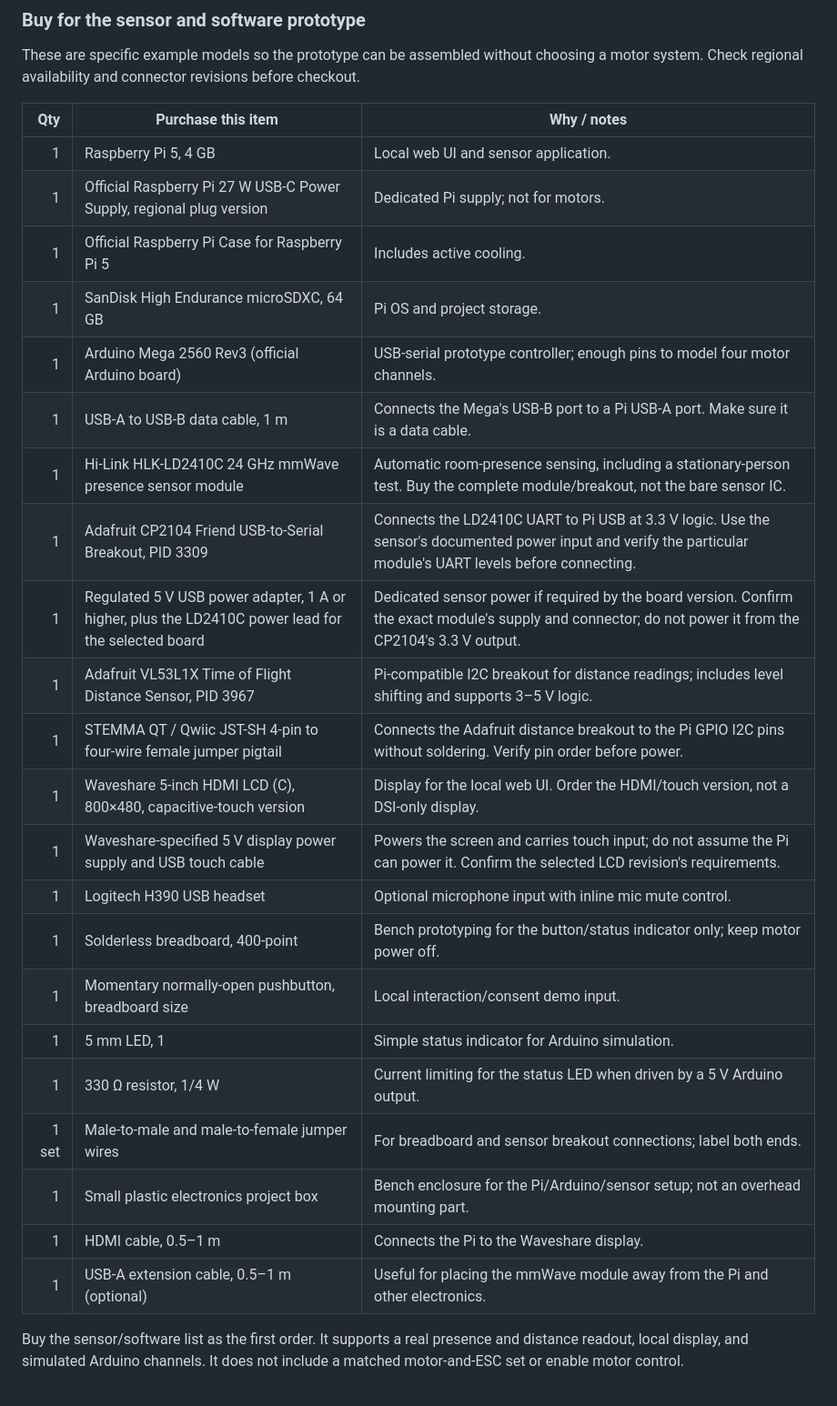
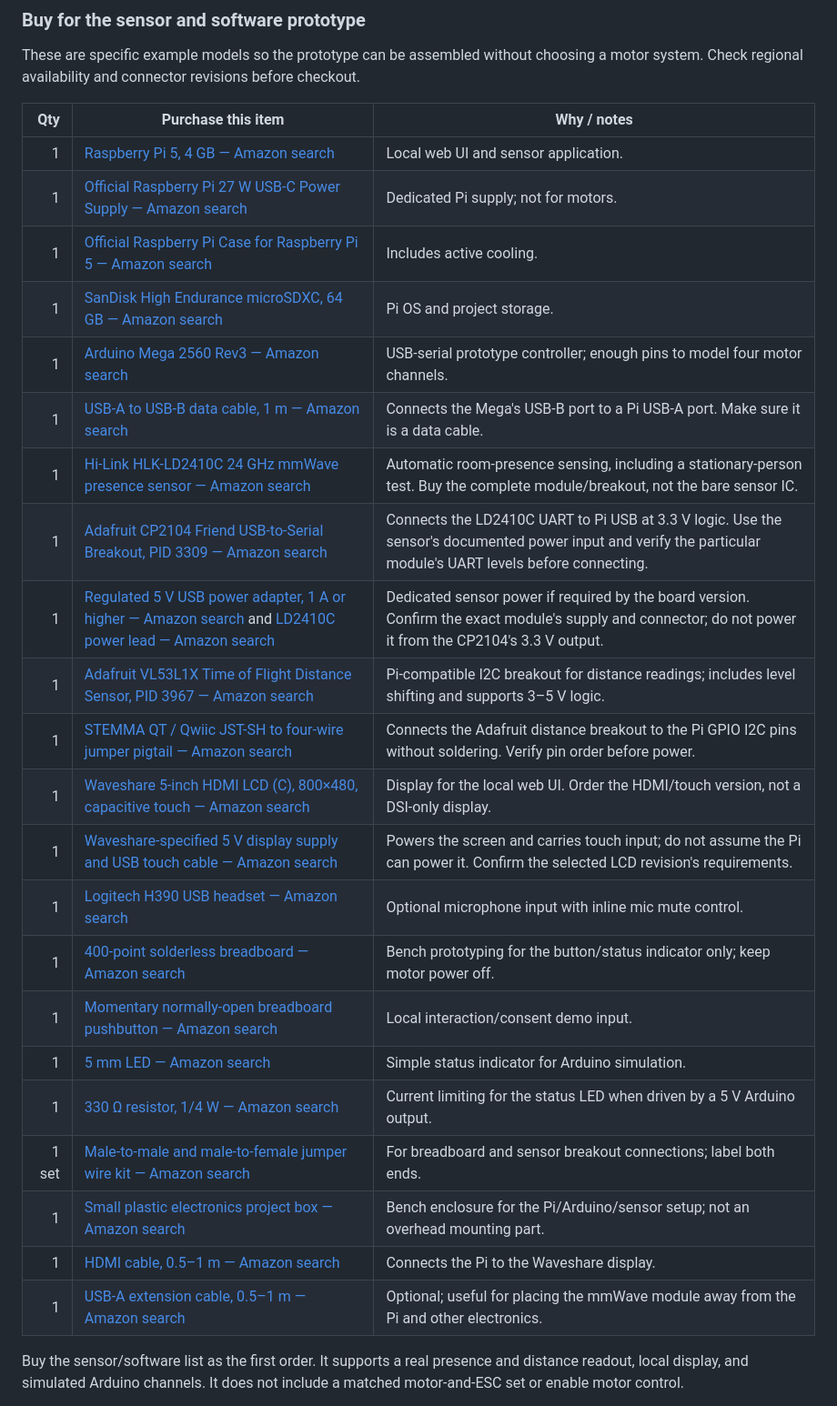
Before and after one commit to ystyze-dev/October_23_2026, a Markdown page: October_23_2026_Ally.md, the part around the change. Shown at 91% size. Rendered like a GitHub page.

Commit message:
nove 11_01

```diff
--- a/October_23_2026_Ally.md
+++ b/October_23_2026_Ally.md
@@ -80,28 +80,28 @@ before checkout.
 
 | Qty | Purchase this item | Why / notes |
 |---:|---|---|
-| 1 | Raspberry Pi 5, 4 GB | Local web UI and sensor application. |
-| 1 | Official Raspberry Pi 27 W USB-C Power Supply, regional plug version | Dedicated Pi supply; not for motors. |
-| 1 | Official Raspberry Pi Case for Raspberry Pi 5 | Includes active cooling. |
-| 1 | SanDisk High Endurance microSDXC, 64 GB | Pi OS and project storage. |
-| 1 | Arduino Mega 2560 Rev3 (official Arduino board) | USB-serial prototype controller; enough pins to model four motor channels. |
-| 1 | USB-A to USB-B data cable, 1 m | Connects the Mega's USB-B port to a Pi USB-A port. Make sure it is a data cable. |
-| 1 | Hi-Link HLK-LD2410C 24 GHz mmWave presence sensor module | Automatic room-presence sensing, including a stationary-person test. Buy the complete module/breakout, not the bare sensor IC. |
-| 1 | Adafruit CP2104 Friend USB-to-Serial Breakout, PID 3309 | Connects the LD2410C UART to Pi USB at 3.3 V logic. Use the sensor's documented power input and verify the particular module's UART levels before connecting. |
-| 1 | Regulated 5 V USB power adapter, 1 A or higher, plus the LD2410C power lead for the selected board | Dedicated sensor power if required by the board version. Confirm the exact module's supply and connector; do not power it from the CP2104's 3.3 V output. |
-| 1 | Adafruit VL53L1X Time of Flight Distance Sensor, PID 3967 | Pi-compatible I2C breakout for distance readings; includes level shifting and supports 3–5 V logic. |
-| 1 | STEMMA QT / Qwiic JST-SH 4-pin to four-wire female jumper pigtail | Connects the Adafruit distance breakout to the Pi GPIO I2C pins without soldering. Verify pin order before power. |
-| 1 | Waveshare 5-inch HDMI LCD (C), 800×480, capacitive-touch version | Display for the local web UI. Order the HDMI/touch version, not a DSI-only display. |
-| 1 | Waveshare-specified 5 V display power supply and USB touch cable | Powers the screen and carries touch input; do not assume the Pi can power it. Confirm the selected LCD revision's requirements. |
-| 1 | Logitech H390 USB headset | Optional microphone input with inline mic mute control. |
-| 1 | Solderless breadboard, 400-point | Bench prototyping for the button/status indicator only; keep motor power off. |
-| 1 | Momentary normally-open pushbutton, breadboard size | Local interaction/consent demo input. |
-| 1 | 5 mm LED, 1 | Simple status indicator for Arduino simulation. |
-| 1 | 330 Ω resistor, 1/4 W | Current limiting for the status LED when driven by a 5 V Arduino output. |
-| 1 set | Male-to-male and male-to-female jumper wires | For breadboard and sensor breakout connections; label both ends. |
-| 1 | Small plastic electronics project box | Bench enclosure for the Pi/Arduino/sensor setup; not an overhead mounting part. |
-| 1 | HDMI cable, 0.5–1 m | Connects the Pi to the Waveshare display. |
-| 1 | USB-A extension cable, 0.5–1 m (optional) | Useful for placing the mmWave module away from the Pi and other electronics. |
+| 1 | [Raspberry Pi 5, 4 GB — Amazon search](https://www.amazon.com/s?k=Raspberry+Pi+5+4GB) | Local web UI and sensor application. |
+| 1 | [Official Raspberry Pi 27 W USB-C Power Supply — Amazon search](https://www.amazon.com/s?k=official+Raspberry+Pi+27W+USB-C+power+supply+US) | Dedicated Pi supply; not for motors. |
+| 1 | [Official Raspberry Pi Case for Raspberry Pi 5 — Amazon search](https://www.amazon.com/s?k=official+Raspberry+Pi+5+case+active+cooling) | Includes active cooling. |
+| 1 | [SanDisk High Endurance microSDXC, 64 GB — Amazon search](https://www.amazon.com/s?k=SanDisk+High+Endurance+64GB+microSDXC) | Pi OS and project storage. |
+| 1 | [Arduino Mega 2560 Rev3 — Amazon search](https://www.amazon.com/s?k=Arduino+Mega+2560+Rev3+official) | USB-serial prototype controller; enough pins to model four motor channels. |
+| 1 | [USB-A to USB-B data cable, 1 m — Amazon search](https://www.amazon.com/s?k=USB+A+to+USB+B+data+cable+1m) | Connects the Mega's USB-B port to a Pi USB-A port. Make sure it is a data cable. |
+| 1 | [Hi-Link HLK-LD2410C 24 GHz mmWave presence sensor — Amazon search](https://www.amazon.com/s?k=Hi-Link+HLK-LD2410C+24GHz+presence+sensor+module) | Automatic room-presence sensing, including a stationary-person test. Buy the complete module/breakout, not the bare sensor IC. |
+| 1 | [Adafruit CP2104 Friend USB-to-Serial Breakout, PID 3309 — Amazon search](https://www.amazon.com/s?k=Adafruit+CP2104+Friend+USB+to+Serial+3309) | Connects the LD2410C UART to Pi USB at 3.3 V logic. Use the sensor's documented power input and verify the particular module's UART levels before connecting. |
+| 1 | [Regulated 5 V USB power adapter, 1 A or higher — Amazon search](https://www.amazon.com/s?k=5V+USB+power+adapter+1A+UL+listed) and [LD2410C power lead — Amazon search](https://www.amazon.com/s?k=HLK-LD2410C+power+cable) | Dedicated sensor power if required by the board version. Confirm the exact module's supply and connector; do not power it from the CP2104's 3.3 V output. |
+| 1 | [Adafruit VL53L1X Time of Flight Distance Sensor, PID 3967 — Amazon search](https://www.amazon.com/s?k=Adafruit+VL53L1X+3967+distance+sensor) | Pi-compatible I2C breakout for distance readings; includes level shifting and supports 3–5 V logic. |
+| 1 | [STEMMA QT / Qwiic JST-SH to four-wire jumper pigtail — Amazon search](https://www.amazon.com/s?k=STEMMA+QT+JST-SH+4+pin+female+jumper+cable) | Connects the Adafruit distance breakout to the Pi GPIO I2C pins without soldering. Verify pin order before power. |
+| 1 | [Waveshare 5-inch HDMI LCD (C), 800×480, capacitive touch — Amazon search](https://www.amazon.com/s?k=Waveshare+5+inch+HDMI+LCD+C+800x480+capacitive+touch) | Display for the local web UI. Order the HDMI/touch version, not a DSI-only display. |
+| 1 | [Waveshare-specified 5 V display supply and USB touch cable — Amazon search](https://www.amazon.com/s?k=Waveshare+5+inch+HDMI+LCD+5V+power+USB+touch+cable) | Powers the screen and carries touch input; do not assume the Pi can power it. Confirm the selected LCD revision's requirements. |
+| 1 | [Logitech H390 USB headset — Amazon search](https://www.amazon.com/s?k=Logitech+H390+USB+headset) | Optional microphone input with inline mic mute control. |
+| 1 | [400-point solderless breadboard — Amazon search](https://www.amazon.com/s?k=400+point+solderless+breadboard) | Bench prototyping for the button/status indicator only; keep motor power off. |
+| 1 | [Momentary normally-open breadboard pushbutton — Amazon search](https://www.amazon.com/s?k=momentary+normally+open+tactile+pushbutton+breadboard) | Local interaction/consent demo input. |
+| 1 | [5 mm LED — Amazon search](https://www.amazon.com/s?k=5mm+LED+assortment) | Simple status indicator for Arduino simulation. |
+| 1 | [330 Ω resistor, 1/4 W — Amazon search](https://www.amazon.com/s?k=330+ohm+1%2F4+W+resistor) | Current limiting for the status LED when driven by a 5 V Arduino output. |
+| 1 set | [Male-to-male and male-to-female jumper wire kit — Amazon search](https://www.amazon.com/s?k=male+to+male+male+to+female+jumper+wires+breadboard) | For breadboard and sensor breakout connections; label both ends. |
+| 1 | [Small plastic electronics project box — Amazon search](https://www.amazon.com/s?k=small+plastic+electronics+project+box) | Bench enclosure for the Pi/Arduino/sensor setup; not an overhead mounting part. |
+| 1 | [HDMI cable, 0.5–1 m — Amazon search](https://www.amazon.com/s?k=short+HDMI+cable+1+meter) | Connects the Pi to the Waveshare display. |
+| 1 | [USB-A extension cable, 0.5–1 m — Amazon search](https://www.amazon.com/s?k=USB+A+extension+cable+1+meter) | Optional; useful for placing the mmWave module away from the Pi and other electronics. |
 
 Buy the sensor/software list as the first order. It supports a real presence
 and distance readout, local display, and simulated Arduino channels. It does
```
